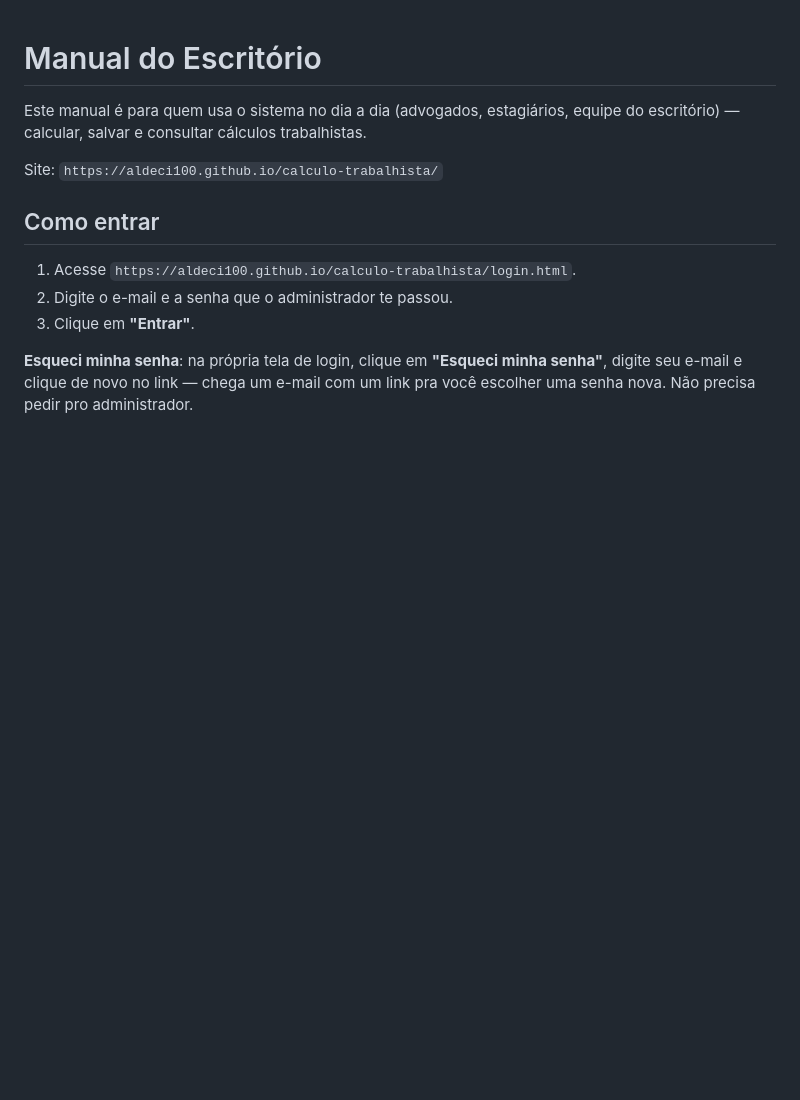
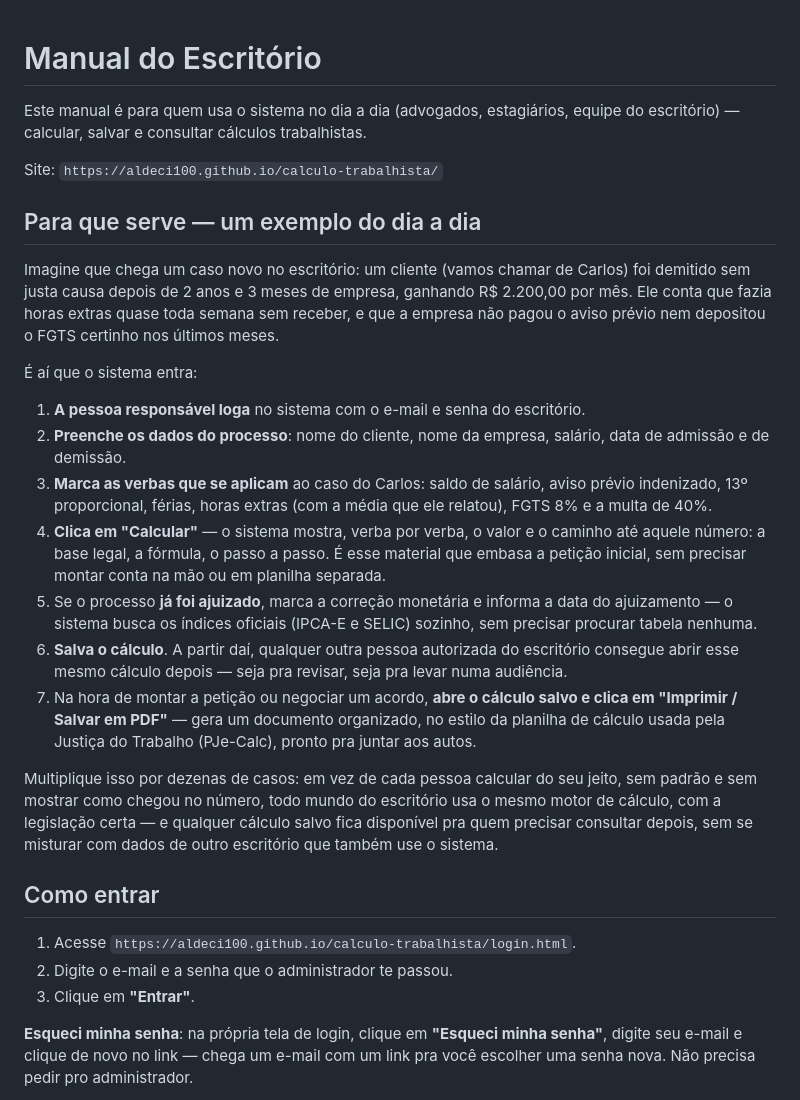
Before and after one commit to Aldeci100/calculo-trabalhista, a Markdown page: MANUAL-ESCRITORIO.md, the part around the change. GitHub-like rendering; blank space fills up the shorter version.

Commit message:
Adiciona cenario de uso (para que serve) nos dois manuais

```diff
--- a/MANUAL-ESCRITORIO.md
+++ b/MANUAL-ESCRITORIO.md
@@ -4,6 +4,40 @@ Este manual é para quem usa o sistema no dia a dia (advogados, estagiários, eq
 escritório) — calcular, salvar e consultar cálculos trabalhistas.
 
 Site: `https://aldeci100.github.io/calculo-trabalhista/`
+
+## Para que serve — um exemplo do dia a dia
+
+Imagine que chega um caso novo no escritório: um cliente (vamos chamar de Carlos) foi
+demitido sem justa causa depois de 2 anos e 3 meses de empresa, ganhando R$ 2.200,00 por
+mês. Ele conta que fazia horas extras quase toda semana sem receber, e que a empresa não
+pagou o aviso prévio nem depositou o FGTS certinho nos últimos meses.
+
+É aí que o sistema entra:
+
+1. **A pessoa responsável loga** no sistema com o e-mail e senha do escritório.
+2. **Preenche os dados do processo**: nome do cliente, nome da empresa, salário, data de
+   admissão e de demissão.
+3. **Marca as verbas que se aplicam** ao caso do Carlos: saldo de salário, aviso prévio
+   indenizado, 13º proporcional, férias, horas extras (com a média que ele relatou),
+   FGTS 8% e a multa de 40%.
+4. **Clica em "Calcular"** — o sistema mostra, verba por verba, o valor e o caminho até
+   aquele número: a base legal, a fórmula, o passo a passo. É esse material que embasa a
+   petição inicial, sem precisar montar conta na mão ou em planilha separada.
+5. Se o processo **já foi ajuizado**, marca a correção monetária e informa a data do
+   ajuizamento — o sistema busca os índices oficiais (IPCA-E e SELIC) sozinho, sem
+   precisar procurar tabela nenhuma.
+6. **Salva o cálculo**. A partir daí, qualquer outra pessoa autorizada do escritório
+   consegue abrir esse mesmo cálculo depois — seja pra revisar, seja pra levar numa
+   audiência.
+7. Na hora de montar a petição ou negociar um acordo, **abre o cálculo salvo e clica em
+   "Imprimir / Salvar em PDF"** — gera um documento organizado, no estilo da planilha de
+   cálculo usada pela Justiça do Trabalho (PJe-Calc), pronto pra juntar aos autos.
+
+Multiplique isso por dezenas de casos: em vez de cada pessoa calcular do seu jeito, sem
+padrão e sem mostrar como chegou no número, todo mundo do escritório usa o mesmo motor de
+cálculo, com a legislação certa — e qualquer cálculo salvo fica disponível pra quem
+precisar consultar depois, sem se misturar com dados de outro escritório que também use
+o sistema.
 
 ## Como entrar
 
```
Also changed, not shown: MANUAL-ADMIN.md (+14 -0 lines).
